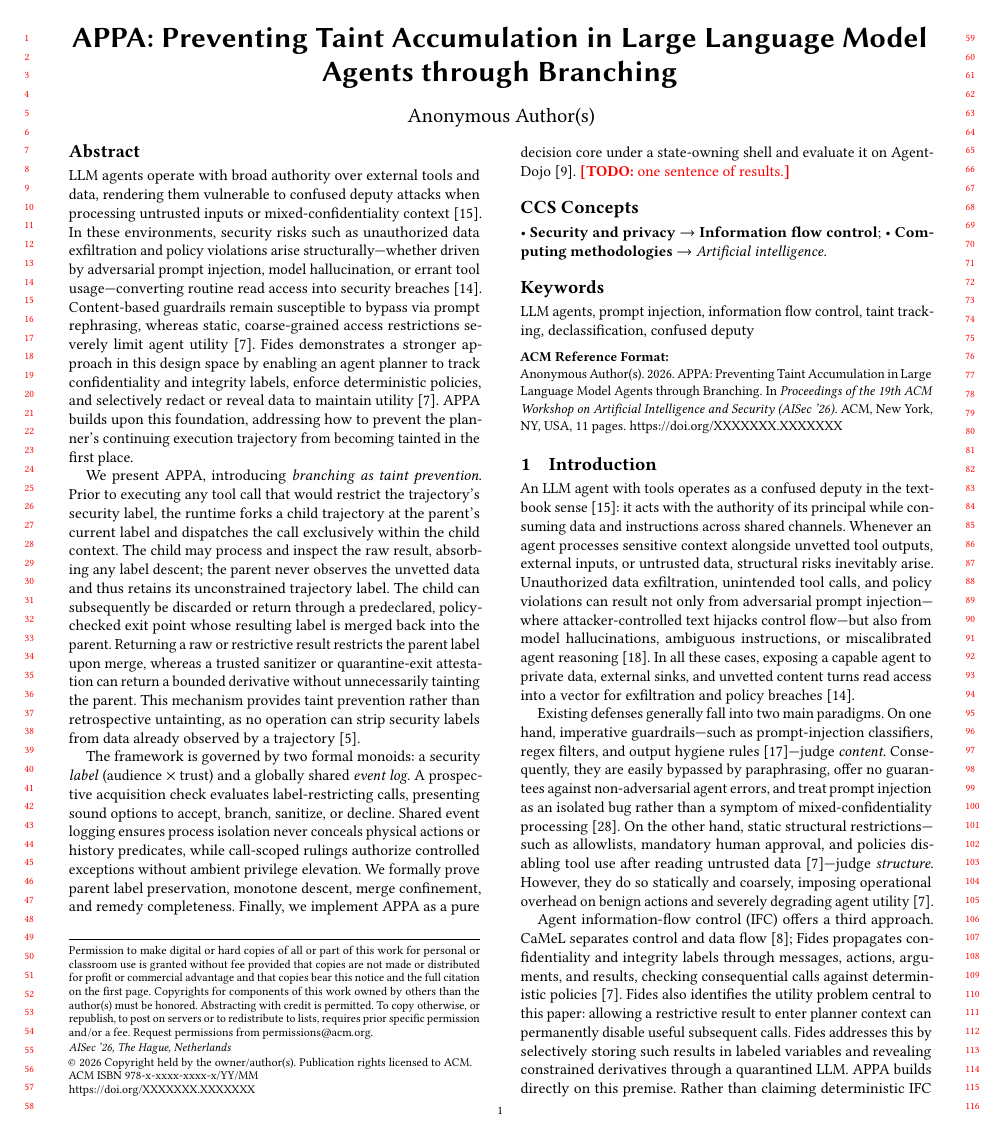
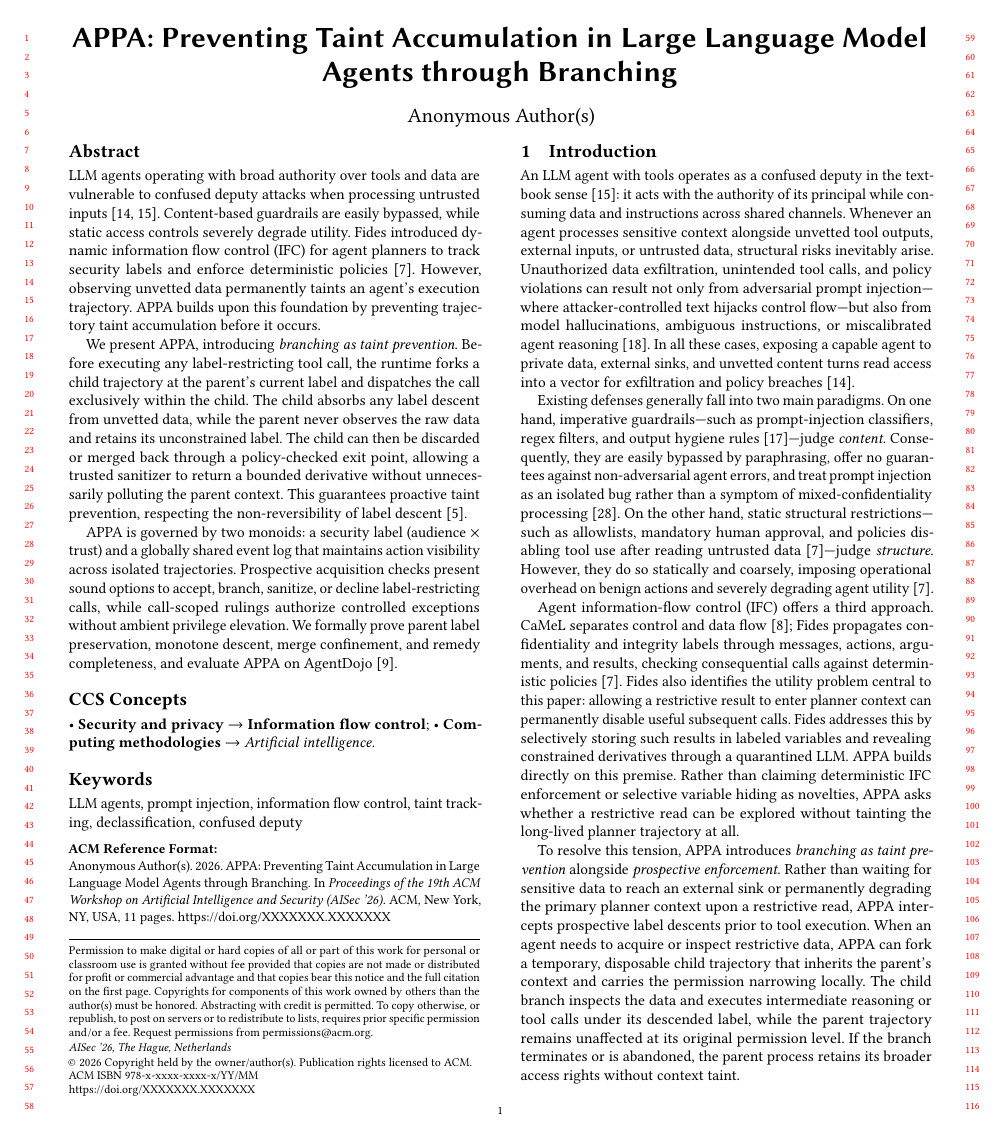
Before and after one commit to archestra-ai/OpenAPPA, a LaTeX paper (paper/appa.tex, which reads paper/sections/00-abstract.tex): page 1 of 11. Compiled offline with pdfLaTeX.

Commit message:
streamlined abstract

```diff
--- a/paper/sections/00-abstract.tex
+++ b/paper/sections/00-abstract.tex
@@ -1,6 +1,5 @@
-LLM agents operate with broad authority over external tools and data, rendering them vulnerable to confused deputy attacks when processing untrusted inputs or mixed-confidentiality context~\cite{hardy1988confused}. In these environments, security risks such as unauthorized data exfiltration and policy violations arise structurally---whether driven by adversarial prompt injection, model hallucination, or errant tool usage---converting routine read access into security breaches~\cite{greshake2023not}. Content-based guardrails remain susceptible to bypass via prompt rephrasing, whereas static, coarse-grained access restrictions severely limit agent utility~\cite{fides}. Fides demonstrates a stronger approach in this design space by enabling an agent planner to track confidentiality and integrity labels, enforce deterministic policies, and selectively redact or reveal data to maintain utility~\cite{fides}. \appa{} builds upon this foundation, addressing how to prevent the planner's continuing execution trajectory from becoming tainted in the first place.
+LLM agents operating with broad authority over tools and data are vulnerable to confused deputy attacks when processing untrusted inputs~\cite{hardy1988confused,greshake2023not}. Content-based guardrails are easily bypassed, while static access controls severely degrade utility. Fides introduced dynamic information flow control (IFC) for agent planners to track security labels and enforce deterministic policies~\cite{fides}. However, observing unvetted data permanently taints an agent's execution trajectory. \appa{} builds upon this foundation by preventing trajectory taint accumulation before it occurs.
 
-We present \appa{}, introducing \emph{branching as taint prevention}. Prior to executing any tool call that would restrict the trajectory's security label, the runtime forks a child trajectory at the parent's current label and dispatches the call exclusively within the child context. The child may process and inspect the raw result, absorbing any label descent; the parent never observes the unvetted data and thus retains its unconstrained trajectory label. The child can subsequently be discarded or return through a predeclared, policy-checked exit point whose resulting label is merged back into the parent. Returning a raw or restrictive result restricts the parent label upon merge, whereas a trusted sanitizer or quarantine-exit attestation can return a bounded derivative without unnecessarily tainting the parent. This mechanism provides taint prevention rather than retrospective untainting, as no operation can strip security labels from data already observed by a trajectory~\cite{caiGhostAgentRedefining2026}.
+We present \appa{}, introducing \emph{branching as taint prevention}. Before executing any label-restricting tool call, the runtime forks a child trajectory at the parent's current label and dispatches the call exclusively within the child. The child absorbs any label descent from unvetted data, while the parent never observes the raw data and retains its unconstrained label. The child can then be discarded or merged back through a policy-checked exit point, allowing a trusted sanitizer to return a bounded derivative without unnecessarily polluting the parent context. This guarantees proactive taint prevention, respecting the non-reversibility of label descent~\cite{caiGhostAgentRedefining2026}.
 
-The framework is governed by two formal monoids: a security \emph{label} (audience $\times$ trust) and a globally shared \emph{event log}. A prospective acquisition check evaluates label-restricting calls, presenting sound options to accept, branch, sanitize, or decline. Shared event logging ensures process isolation never conceals physical actions or history predicates, while call-scoped rulings authorize controlled exceptions without ambient privilege elevation. We formally prove parent label preservation, monotone descent, merge confinement, and remedy completeness. Finally, we implement \appa{} as a pure decision core under a state-owning shell and evaluate it on AgentDojo~\cite{debenedettiAgentDojoDynamicEnvironment2024}.
-\todo{one sentence of results.}
+\appa{} is governed by two monoids: a security label (audience $\times$ trust) and a globally shared event log that maintains action visibility across isolated trajectories. Prospective acquisition checks present sound options to accept, branch, sanitize, or decline label-restricting calls, while call-scoped rulings authorize controlled exceptions without ambient privilege elevation. We formally prove parent label preservation, monotone descent, merge confinement, and remedy completeness, and evaluate \appa{} on AgentDojo~\cite{debenedettiAgentDojoDynamicEnvironment2024}.
```
